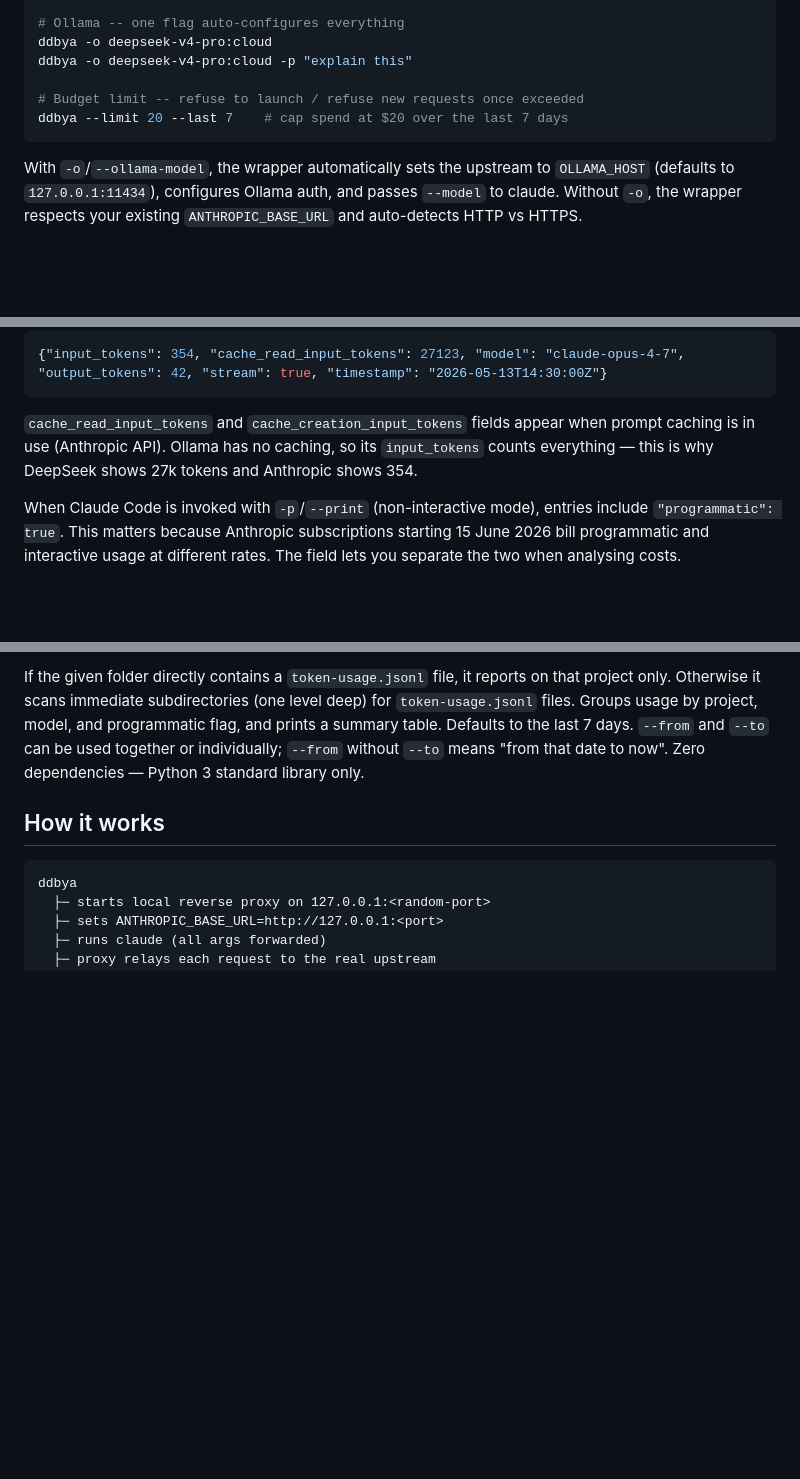
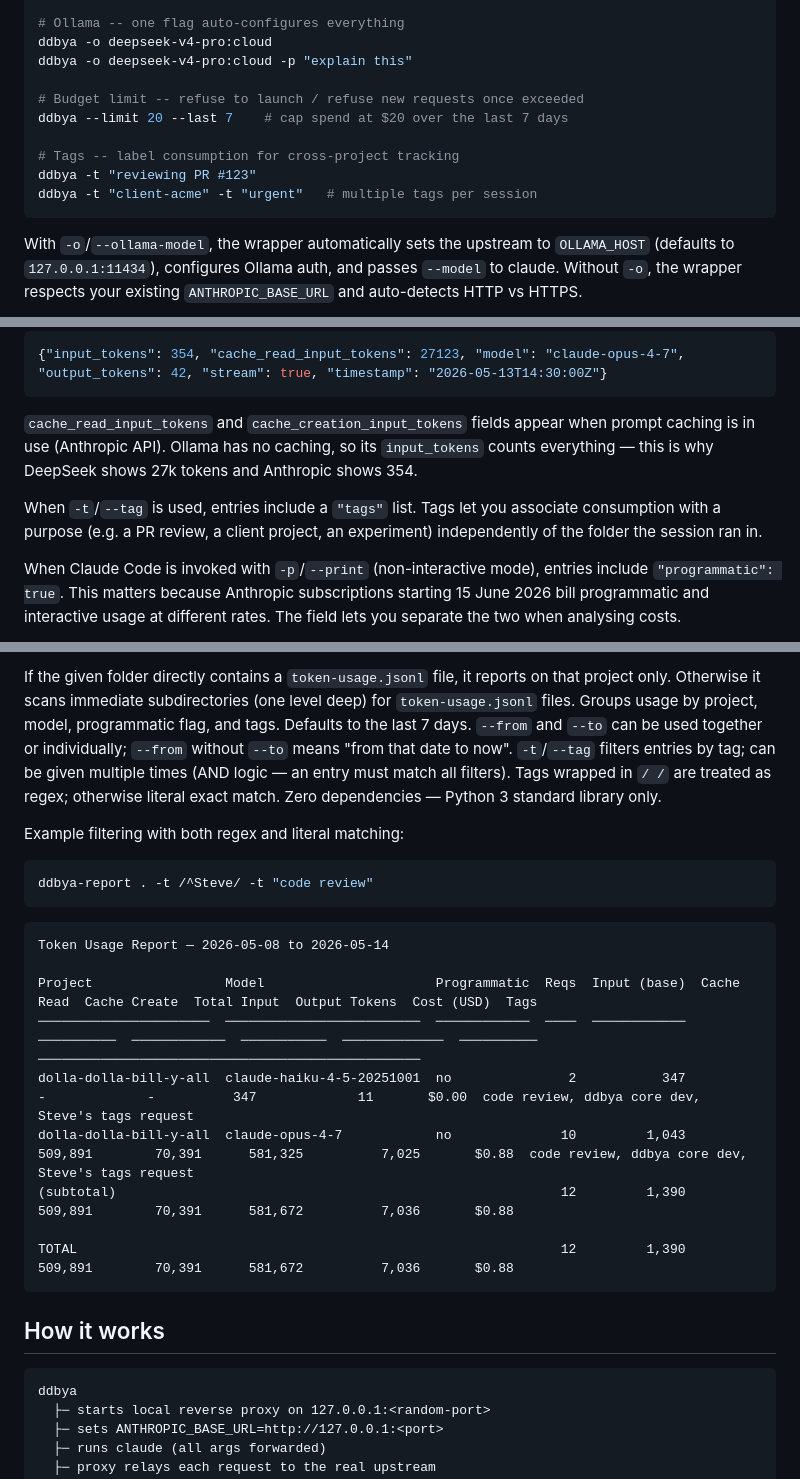
Before and after one commit to giacecco/dolla-dolla-bill-y-all, a Markdown page: README.md, 3 parts joined by grey strips. Rendered like a GitHub page; blank space fills up the shorter version.

Commit message:
Document /regex/ vs literal tag filtering in ddbya-report
Co-Authored-By: Claude Opus 4.7 <noreply@anthropic.com>

````diff
--- a/README.md
+++ b/README.md
@@ -27,6 +27,10 @@ ddbya -o deepseek-v4-pro:cloud -p "explain this"
 
 # Budget limit -- refuse to launch / refuse new requests once exceeded
 ddbya --limit 20 --last 7    # cap spend at $20 over the last 7 days
+
+# Tags -- label consumption for cross-project tracking
+ddbya -t "reviewing PR #123"
+ddbya -t "client-acme" -t "urgent"   # multiple tags per session
 ```
 
 With `-o`/`--ollama-model`, the wrapper automatically sets the upstream to `OLLAMA_HOST` (defaults to `127.0.0.1:11434`), configures Ollama auth, and passes `--model` to claude. Without `-o`, the wrapper respects your existing `ANTHROPIC_BASE_URL` and auto-detects HTTP vs HTTPS.
@@ -53,6 +57,8 @@ Every API call appends a line to `./token-usage.jsonl` in the current working di
 
 `cache_read_input_tokens` and `cache_creation_input_tokens` fields appear when prompt caching is in use (Anthropic API). Ollama has no caching, so its `input_tokens` counts everything — this is why DeepSeek shows 27k tokens and Anthropic shows 354.
 
+When `-t`/`--tag` is used, entries include a `"tags"` list. Tags let you associate consumption with a purpose (e.g. a PR review, a client project, an experiment) independently of the folder the session ran in.
+
 When Claude Code is invoked with `-p`/`--print` (non-interactive mode), entries include `"programmatic": true`. This matters because Anthropic subscriptions starting 15 June 2026 bill programmatic and interactive usage at different rates. The field lets you separate the two when analysing costs.
 
 Timestamps are ISO 8601 UTC — parseable natively by `datetime.fromisoformat()` (Python), `new Date()` (JavaScript), `time.Parse(time.RFC3339, …)` (Go), etc.
@@ -77,6 +83,24 @@ ddbya-report /path/to/projects [--last N] [--from YYYY-MM-DD] [--to YYYY-MM-DD]
 ```
 
-If the given folder directly contains a `token-usage.jsonl` file, it reports on that project only. Otherwise it scans immediate subdirectories (one level deep) for `token-usage.jsonl` files. Groups usage by project, model, and programmatic flag, and prints a summary table. Defaults to the last 7 days. `--from` and `--to` can be used together or individually; `--from` without `--to` means "from that date to now". Zero dependencies — Python 3 standard library only.
+If the given folder directly contains a `token-usage.jsonl` file, it reports on that project only. Otherwise it scans immediate subdirectories (one level deep) for `token-usage.jsonl` files. Groups usage by project, model, programmatic flag, and tags. Defaults to the last 7 days. `--from` and `--to` can be used together or individually; `--from` without `--to` means "from that date to now". `-t`/`--tag` filters entries by tag; can be given multiple times (AND logic — an entry must match all filters). Tags wrapped in `/ /` are treated as regex; otherwise literal exact match. Zero dependencies — Python 3 standard library only.
+
+Example filtering with both regex and literal matching:
+
+```sh
+ddbya-report . -t /^Steve/ -t "code review"
+```
+
+```
+Token Usage Report — 2026-05-08 to 2026-05-14
+
+Project                 Model                      Programmatic  Reqs  Input (base)  Cache Read  Cache Create  Total Input  Output Tokens  Cost (USD)  Tags
+──────────────────────  ─────────────────────────  ────────────  ────  ────────────  ──────────  ────────────  ───────────  ─────────────  ──────────  ─────────────────────────────────────────────────
+dolla-dolla-bill-y-all  claude-haiku-4-5-20251001  no               2           347           -             -          347             11       $0.00  code review, ddbya core dev, Steve's tags request
+dolla-dolla-bill-y-all  claude-opus-4-7            no              10         1,043     509,891        70,391      581,325          7,025       $0.88  code review, ddbya core dev, Steve's tags request
+(subtotal)                                                         12         1,390     509,891        70,391      581,672          7,036       $0.88
+
+TOTAL                                                              12         1,390     509,891        70,391      581,672          7,036       $0.88
+```
 
 ## How it works
 
````
Also changed, not shown: other parts of README.md (+1 -1 lines), CLAUDE.md (+6 -4 lines).
